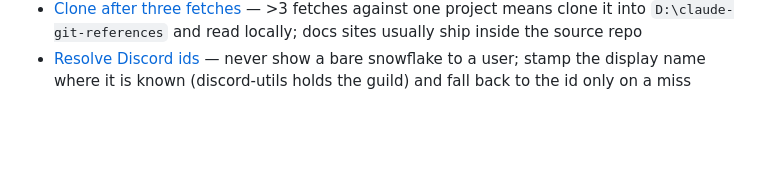
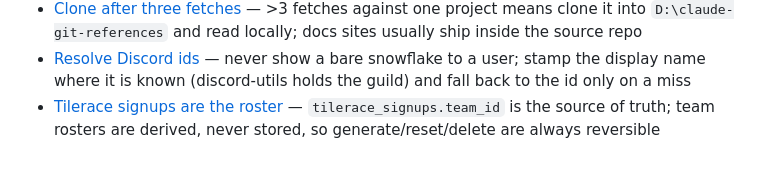
Before and after one commit to Iron-Foundry/Foundry-Project, a Markdown page: .claude/memory/MEMORY.md, the part around the change. Rendered like a GitHub page; blank space fills up the shorter version.

```diff
--- a/.claude/memory/MEMORY.md
+++ b/.claude/memory/MEMORY.md
@@ -38,3 +38,4 @@
 - [Valkey blocking reads need their own connection](valkey-blocking-reads-own-connection.md) — a blocking XREADGROUP/BLPOP/pubsub consumer must build its own client with `socket_timeout=None`; the shared request client's timeout kills it silently and no test catches it
 - [Clone after three fetches](clone-after-three-fetches.md) — >3 fetches against one project means clone it into `D:\claude-git-references` and read locally; docs sites usually ship inside the source repo
 - [Resolve Discord ids](resolve-discord-ids.md) — never show a bare snowflake to a user; stamp the display name where it is known (discord-utils holds the guild) and fall back to the id only on a miss
+- [Tilerace signups are the roster](tilerace-signups-are-the-roster.md) — `tilerace_signups.team_id` is the source of truth; team rosters are derived, never stored, so generate/reset/delete are always reversible
```
Also changed, not shown: .claude/INDEX.md (+1 -0 lines), .claude/memory/tilerace-signups-are-the-roster.md (added, +45 -0 lines).
